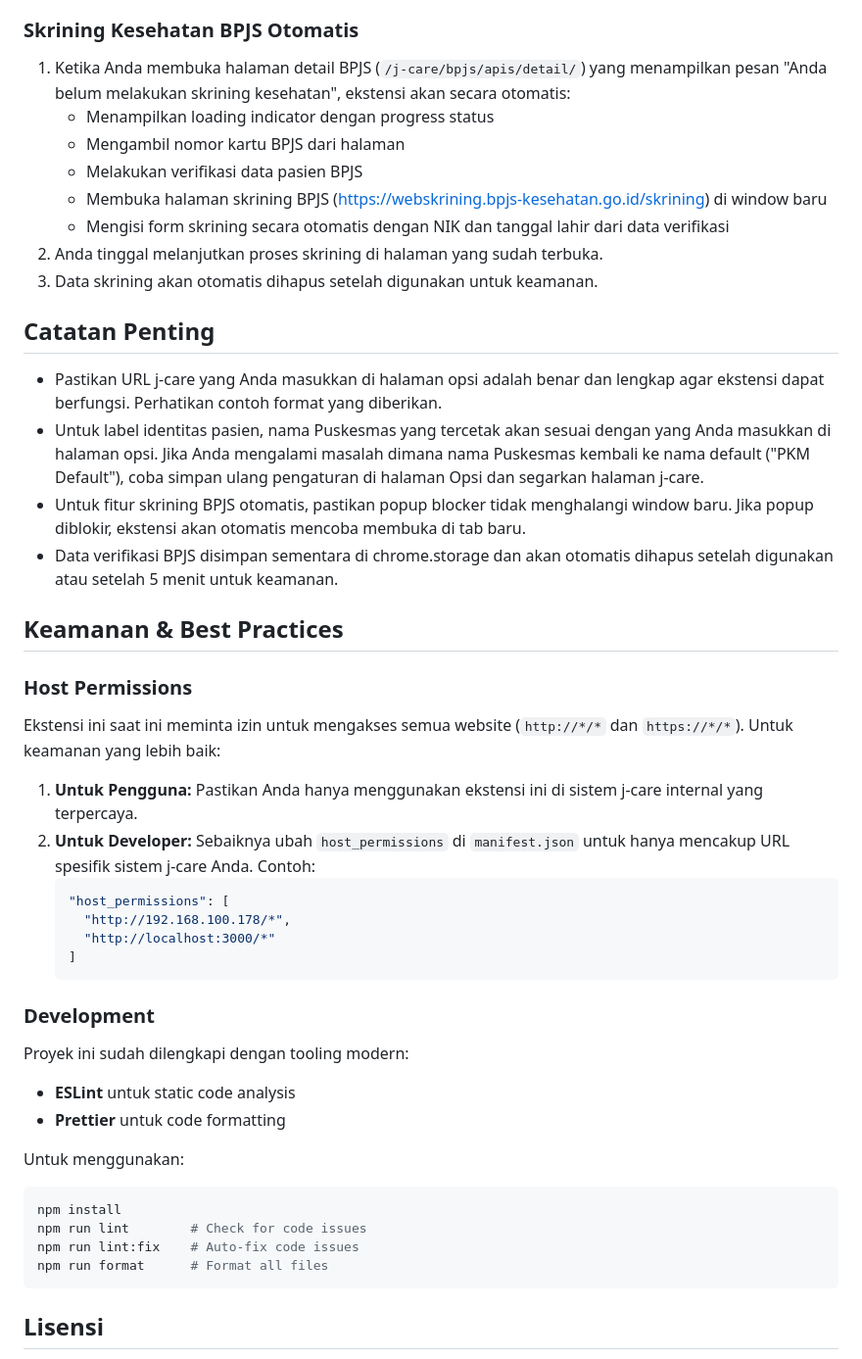
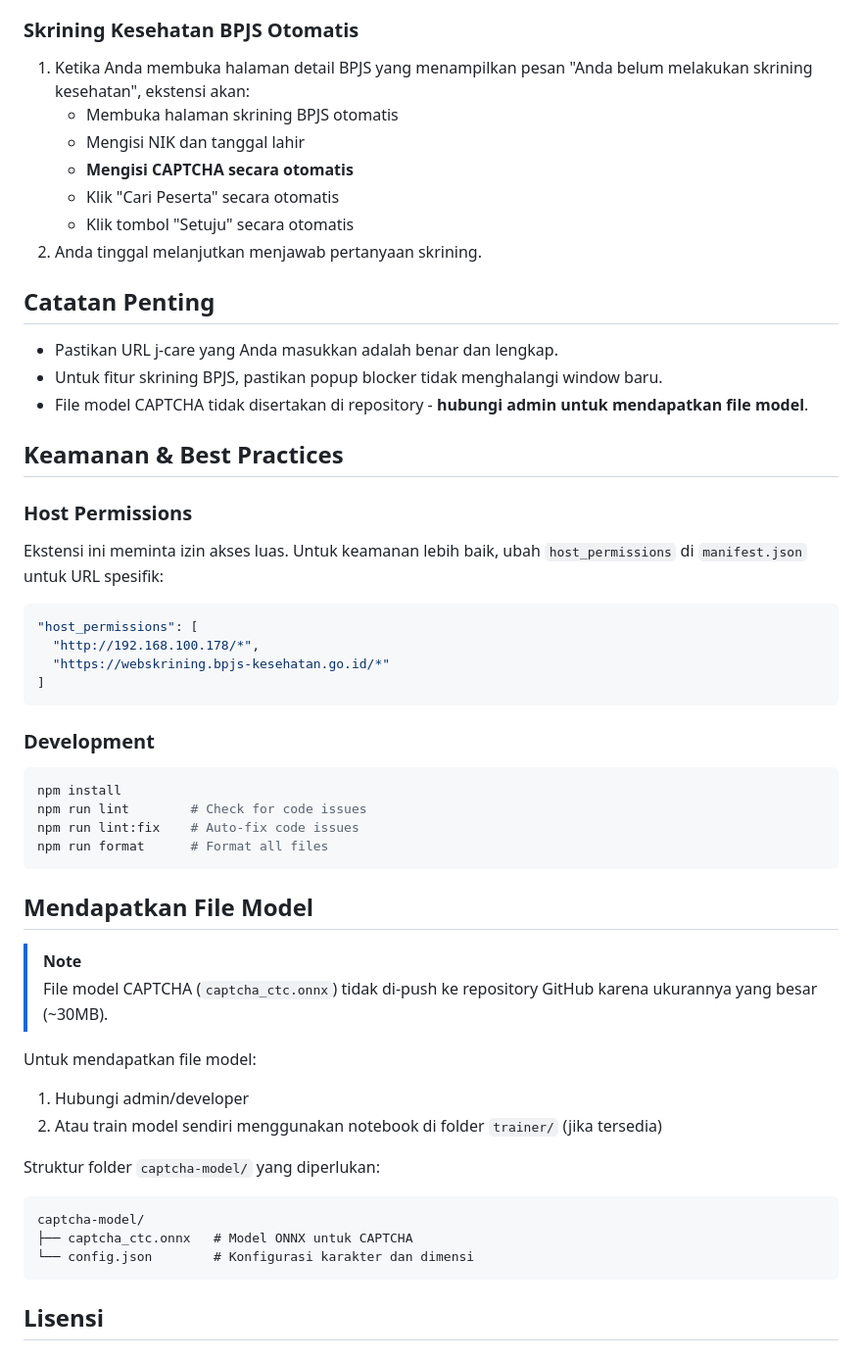
Before and after one commit to mlengse/printID, a Markdown page: README.md, the part around the change printed below. Shown: that part at 98% size. Drawn GitHub-style.

````diff
--- a/README.md
+++ b/README.md
@@ -48,41 +63,32 @@ Setelah ekstensi dikonfigurasi dengan benar:
 
 ### Skrining Kesehatan BPJS Otomatis
 
-1.  Ketika Anda membuka halaman detail BPJS (`/j-care/bpjs/apis/detail/`) yang menampilkan pesan "Anda belum melakukan skrining kesehatan", ekstensi akan secara otomatis:
-    *   Menampilkan loading indicator dengan progress status
-    *   Mengambil nomor kartu BPJS dari halaman
-    *   Melakukan verifikasi data pasien BPJS
-    *   Membuka halaman skrining BPJS (https://webskrining.bpjs-kesehatan.go.id/skrining) di window baru
-    *   Mengisi form skrining secara otomatis dengan NIK dan tanggal lahir dari data verifikasi
-2.  Anda tinggal melanjutkan proses skrining di halaman yang sudah terbuka.
-3.  Data skrining akan otomatis dihapus setelah digunakan untuk keamanan.
+1.  Ketika Anda membuka halaman detail BPJS yang menampilkan pesan "Anda belum melakukan skrining kesehatan", ekstensi akan:
+    *   Membuka halaman skrining BPJS otomatis
+    *   Mengisi NIK dan tanggal lahir
+    *   **Mengisi CAPTCHA secara otomatis**
+    *   Klik "Cari Peserta" secara otomatis
+    *   Klik tombol "Setuju" secara otomatis
+2.  Anda tinggal melanjutkan menjawab pertanyaan skrining.
 
 ## Catatan Penting
-*   Pastikan URL j-care yang Anda masukkan di halaman opsi adalah benar dan lengkap agar ekstensi dapat berfungsi. Perhatikan contoh format yang diberikan.
-*   Untuk label identitas pasien, nama Puskesmas yang tercetak akan sesuai dengan yang Anda masukkan di halaman opsi. Jika Anda mengalami masalah dimana nama Puskesmas kembali ke nama default ("PKM Default"), coba simpan ulang pengaturan di halaman Opsi dan segarkan halaman j-care.
-*   Untuk fitur skrining BPJS otomatis, pastikan popup blocker tidak menghalangi window baru. Jika popup diblokir, ekstensi akan otomatis mencoba membuka di tab baru.
-*   Data verifikasi BPJS disimpan sementara di chrome.storage dan akan otomatis dihapus setelah digunakan atau setelah 5 menit untuk keamanan.
+
+*   Pastikan URL j-care yang Anda masukkan adalah benar dan lengkap.
+*   Untuk fitur skrining BPJS, pastikan popup blocker tidak menghalangi window baru.
+*   File model CAPTCHA tidak disertakan di repository - **hubungi admin untuk mendapatkan file model**.
 
 ## Keamanan & Best Practices
 
 ### Host Permissions
-Ekstensi ini saat ini meminta izin untuk mengakses semua website (`http://*/*` dan `https://*/*`). Untuk keamanan yang lebih baik:
-
-1. **Untuk Pengguna:** Pastikan Anda hanya menggunakan ekstensi ini di sistem j-care internal yang terpercaya.
-2. **Untuk Developer:** Sebaiknya ubah `host_permissions` di `manifest.json` untuk hanya mencakup URL spesifik sistem j-care Anda. Contoh:
-   ```json
-   "host_permissions": [
-     "http://192.168.100.178/*",
-     "http://localhost:3000/*"
-   ]
-   ```
+Ekstensi ini meminta izin akses luas. Untuk keamanan lebih baik, ubah `host_permissions` di `manifest.json` untuk URL spesifik:
+```json
+"host_permissions": [
+  "http://192.168.100.178/*",
+  "https://webskrining.bpjs-kesehatan.go.id/*"
+]
+```
 
 ### Development
-Proyek ini sudah dilengkapi dengan tooling modern:
-- **ESLint** untuk static code analysis
-- **Prettier** untuk code formatting
-
-Untuk menggunakan:
 ```bash
 npm install
 npm run lint        # Check for code issues
@@ -90,6 +96,22 @@ npm run lint:fix    # Auto-fix code issues
 npm run format      # Format all files
 ```
 
+## Mendapatkan File Model
+
+> [!NOTE]
+> File model CAPTCHA (`captcha_ctc.onnx`) tidak di-push ke repository GitHub karena ukurannya yang besar (~30MB).
+
+Untuk mendapatkan file model:
+1.  Hubungi admin/developer
+2.  Atau train model sendiri menggunakan notebook di folder `trainer/` (jika tersedia)
+
+Struktur folder `captcha-model/` yang diperlukan:
+```
+captcha-model/
+├── captcha_ctc.onnx   # Model ONNX untuk CAPTCHA
+└── config.json        # Konfigurasi karakter dan dimensi
+```
+
 ## Lisensi
 
 Ekstensi ini menggunakan lisensi MIT. Lihat file `LICENSE` untuk detailnya.
````
Also changed, not shown: other parts of README.md (+29 -14 lines).
